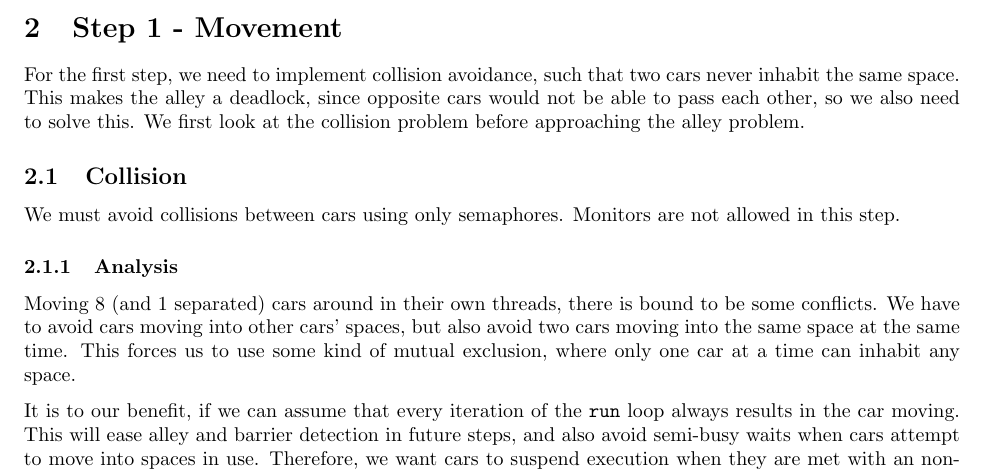
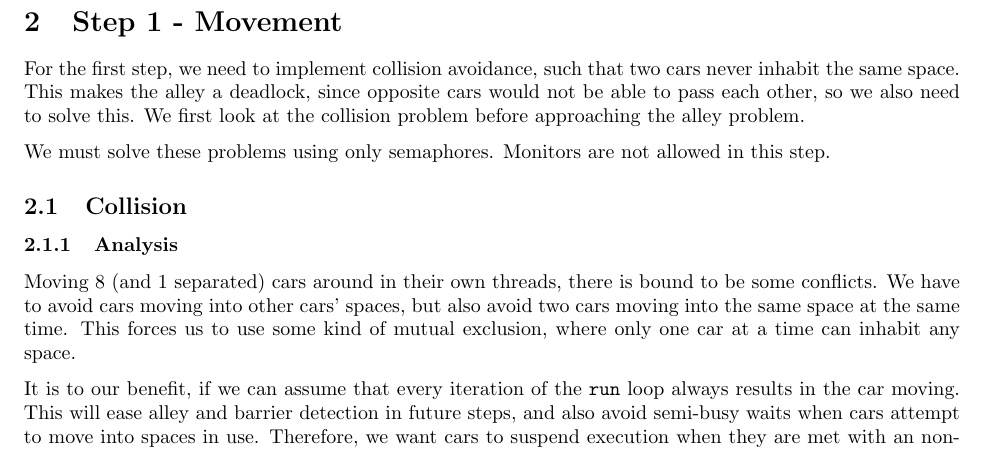
Before and after one commit to altschuler/concars, a LaTeX document (report/report.tex, which reads report/step1.tex): part of page 3 of 19, cut so that both start at the same text. Compiled offline with pdfLaTeX.

Commit message:
Small change

```diff
--- a/report/step1.tex
+++ b/report/step1.tex
@@ -2,9 +2,9 @@
 %Introduction
 For the first step, we need to implement collision avoidance, such that two cars never inhabit the same space. This makes the alley a deadlock, since opposite cars would not be able to pass each other, so we also need to solve this. We first look at the collision problem before approaching the alley problem.
 
+We must solve these problems using only semaphores. Monitors are not allowed in this step.
+
 \subsection{Collision}
-We must avoid collisions between cars using only semaphores. Monitors are not allowed in this step.
-
 \subsubsection{Analysis}
 Moving 8 (and 1 separated) cars around in their own threads, there is bound to be some conflicts. We have to avoid cars moving into other cars' spaces, but also avoid two cars moving into the same space at the same time. This forces us to use some kind of mutual exclusion, where only one car at a time can inhabit any space.
 
```
